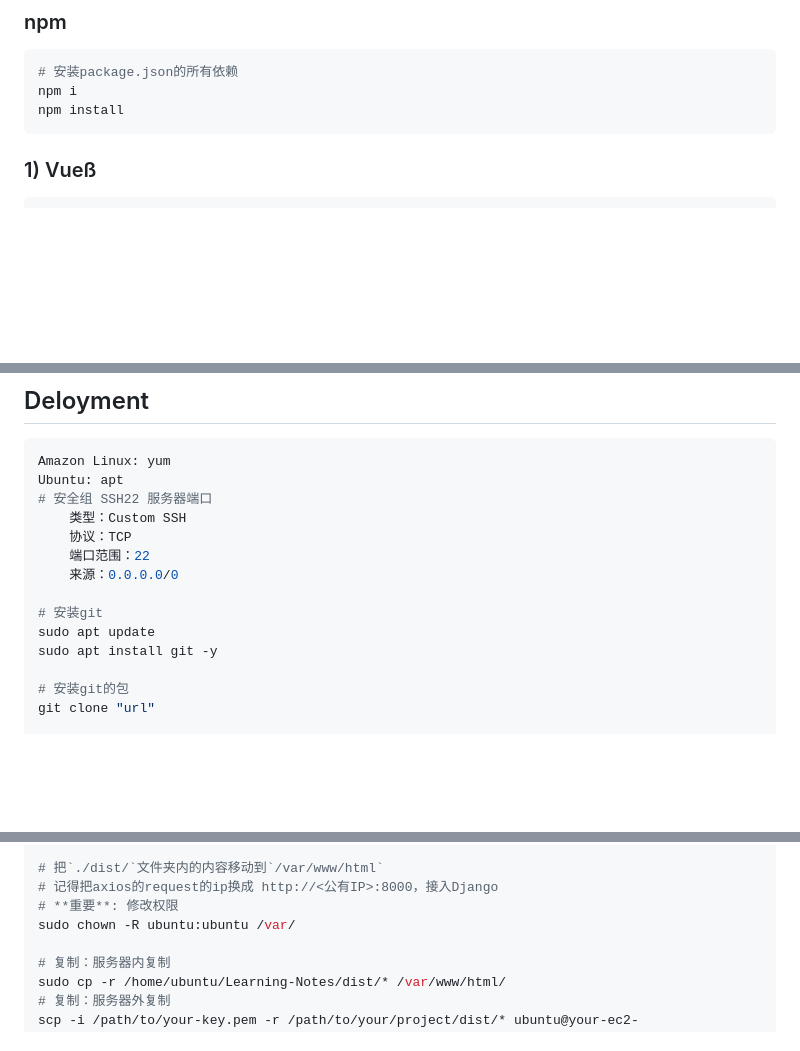
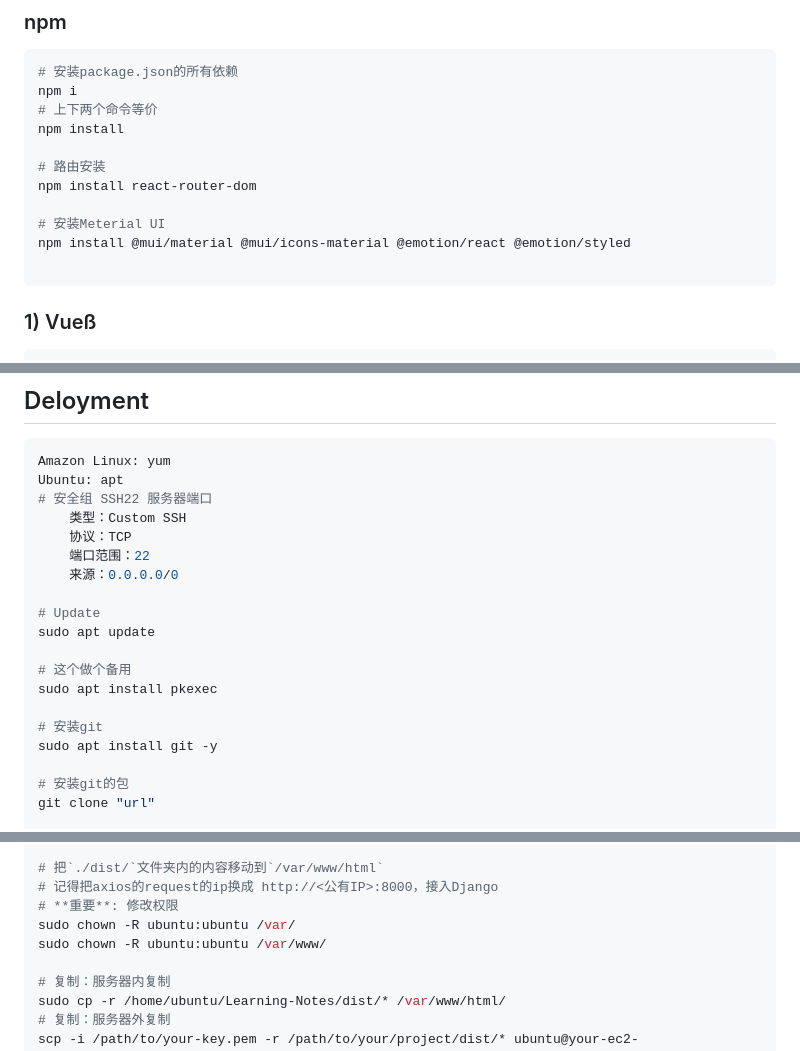
Before and after one commit to luoxisteven/Learning-Notes, a Markdown page: Notes/Full-stack.md, 3 parts joined by grey strips. Rendered like a GitHub page; blank space fills up the shorter version.

````diff
--- a/Notes/Full-stack.md
+++ b/Notes/Full-stack.md
@@ -6,7 +6,15 @@
 ```bash
 # 安装package.json的所有依赖
 npm i
+# 上下两个命令等价
 npm install
+
+# 路由安装
+npm install react-router-dom
+
+# 安装Meterial UI
+npm install @mui/material @mui/icons-material @emotion/react @emotion/styled
+
 ```
 
 ### 1) Vueß
@@ -221,8 +228,13 @@ Ubuntu: apt
     端口范围：22
     来源：0.0.0.0/0
 
+# Update
+sudo apt update
+
+# 这个做个备用
+sudo apt install pkexec
+
 # 安装git
-sudo apt update
 sudo apt install git -y
 
 # 安装git的包
@@ -276,6 +288,7 @@ sudo npm install -g @vue/cli
 # 记得把axios的request的ip换成 http://<公有IP>:8000，接入Django
 # **重要**: 修改权限
 sudo chown -R ubuntu:ubuntu /var/
+sudo chown -R ubuntu:ubuntu /var/www/
 
 # 复制：服务器内复制
 sudo cp -r /home/ubuntu/Learning-Notes/dist/* /var/www/html/
````
Also changed, not shown: other parts of Notes/Full-stack.md (+47 -6 lines), Assets/React传递参数.jpg (added), Notes/img/image.png (added), Notes/img/image2.png (added), 7 other files.
